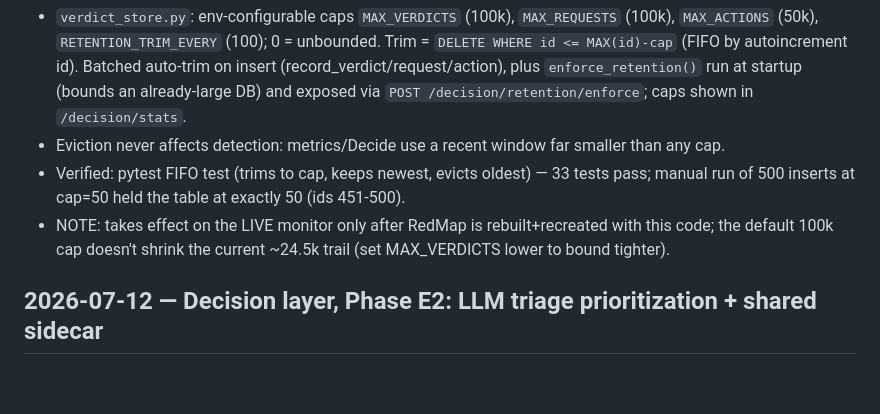
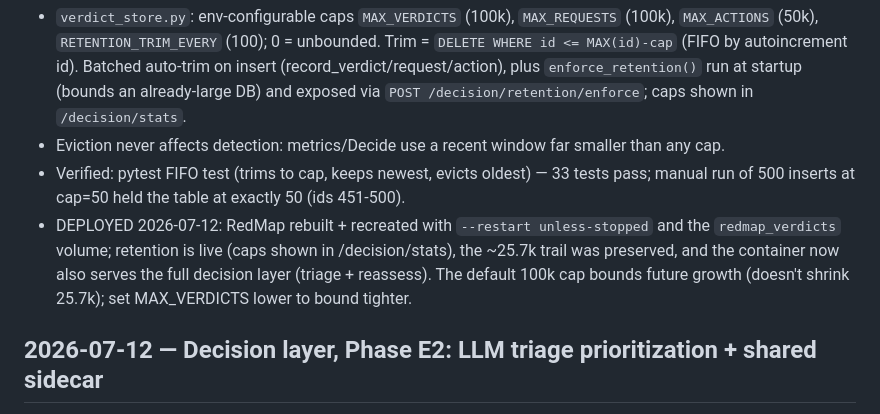
Before and after one commit to samuelgtetteh/ai-cybersecurity-portfolio, a Markdown page: docs/progress_log.md, the part around the change. GitHub-like rendering; blank space fills up the shorter version.

Commit message:
Progress log: RedMap redeployed live with FIFO retention + restart-persistence

```diff
--- a/docs/progress_log.md
+++ b/docs/progress_log.md
@@ -16,8 +16,10 @@ Added a FIFO cap so the high-volume tables keep only the most recent N rows, old
 - Eviction never affects detection: metrics/Decide use a recent window far smaller than any cap.
 - Verified: pytest FIFO test (trims to cap, keeps newest, evicts oldest) — 33 tests pass; manual run
   of 500 inserts at cap=50 held the table at exactly 50 (ids 451-500).
-- NOTE: takes effect on the LIVE monitor only after RedMap is rebuilt+recreated with this code; the
-  default 100k cap doesn't shrink the current ~24.5k trail (set MAX_VERDICTS lower to bound tighter).
+- DEPLOYED 2026-07-12: RedMap rebuilt + recreated with `--restart unless-stopped` and the
+  `redmap_verdicts` volume; retention is live (caps shown in /decision/stats), the ~25.7k trail was
+  preserved, and the container now also serves the full decision layer (triage + reassess). The
+  default 100k cap bounds future growth (doesn't shrink 25.7k); set MAX_VERDICTS lower to bound tighter.
 
 ## 2026-07-12 — Decision layer, Phase E2: LLM triage prioritization + shared sidecar
 
```
